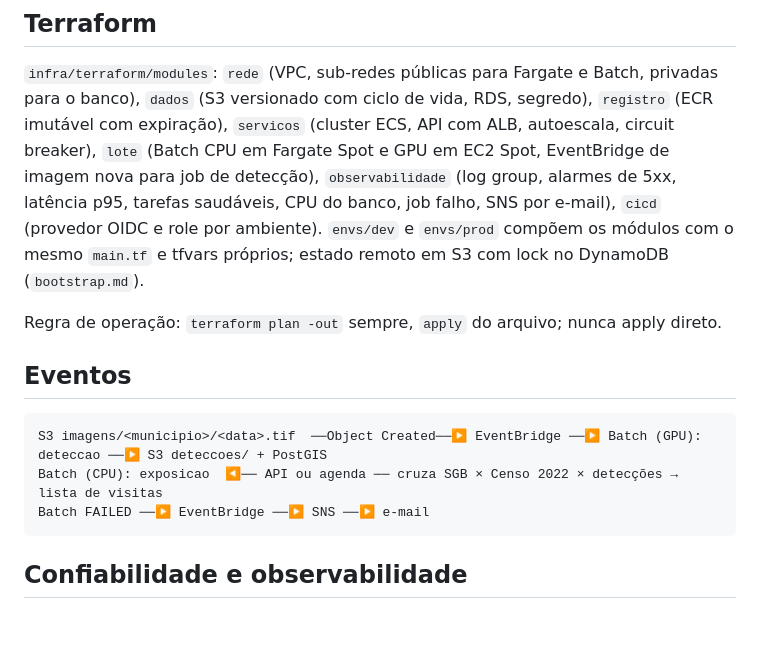
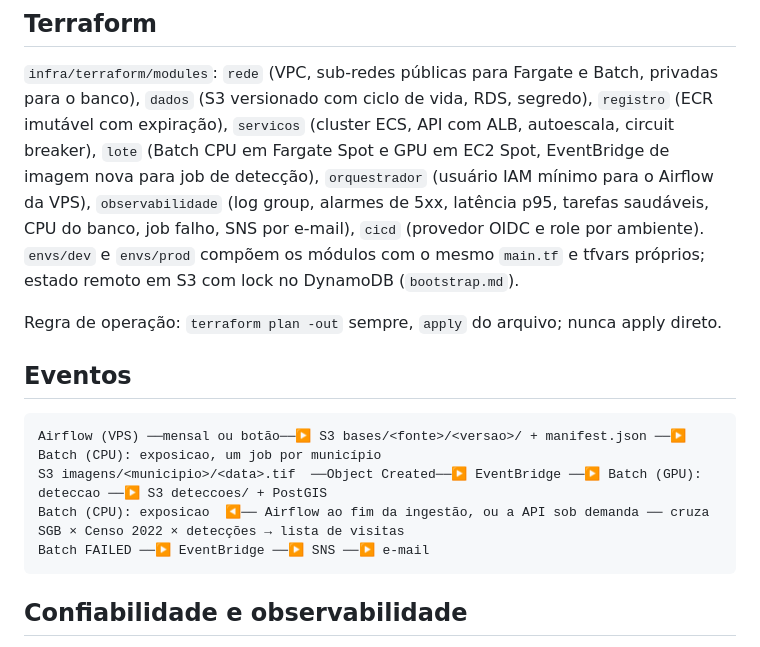
Before and after one commit to diegoedataengineer/mapa-vivo-de-risco, a Markdown page: docs/infra.md, the part around the change. Drawn GitHub-style; blank space fills up the shorter version.

````diff
--- a/docs/infra.md
+++ b/docs/infra.md
@@ -32,7 +32,7 @@ Terraform cria no módulo `cicd`). Environments do GitHub: `dev` sem revisor, `p
 `infra/terraform/modules`: `rede` (VPC, sub-redes públicas para Fargate e Batch, privadas para o banco), `dados` (S3
 versionado com ciclo de vida, RDS, segredo), `registro` (ECR imutável com expiração), `servicos` (cluster ECS, API com ALB,
 autoescala, circuit breaker), `lote` (Batch CPU em Fargate Spot e GPU em EC2 Spot, EventBridge de imagem nova para job
-de detecção), `observabilidade` (log group, alarmes de 5xx, latência p95, tarefas saudáveis, CPU do banco, job falho,
+de detecção), `orquestrador` (usuário IAM mínimo para o Airflow da VPS), `observabilidade` (log group, alarmes de 5xx, latência p95, tarefas saudáveis, CPU do banco, job falho,
 SNS por e-mail), `cicd` (provedor OIDC e role por ambiente). `envs/dev` e `envs/prod` compõem os módulos com o mesmo
 `main.tf` e tfvars próprios; estado remoto em S3 com lock no DynamoDB (`bootstrap.md`).
 
@@ -41,8 +41,9 @@ Regra de operação: `terraform plan -out` sempre, `apply` do arquivo; nunca app
 ## Eventos
 
 ```
+Airflow (VPS) ──mensal ou botão──▶ S3 bases/<fonte>/<versao>/ + manifest.json ──▶ Batch (CPU): exposicao, um job por município
 S3 imagens/<municipio>/<data>.tif  ──Object Created──▶ EventBridge ──▶ Batch (GPU): deteccao ──▶ S3 deteccoes/ + PostGIS
-Batch (CPU): exposicao  ◀── API ou agenda ── cruza SGB × Censo 2022 × detecções → lista de visitas
+Batch (CPU): exposicao  ◀── Airflow ao fim da ingestão, ou a API sob demanda ── cruza SGB × Censo 2022 × detecções → lista de visitas
 Batch FAILED ──▶ EventBridge ──▶ SNS ──▶ e-mail
 ```
 
````
Also changed, not shown: README.md (+5 -4 lines), docs/adr/0003-airflow-existente-na-ingestao.md (added, +25 -0 lines), docs/arquitetura.png, 11 other files.
